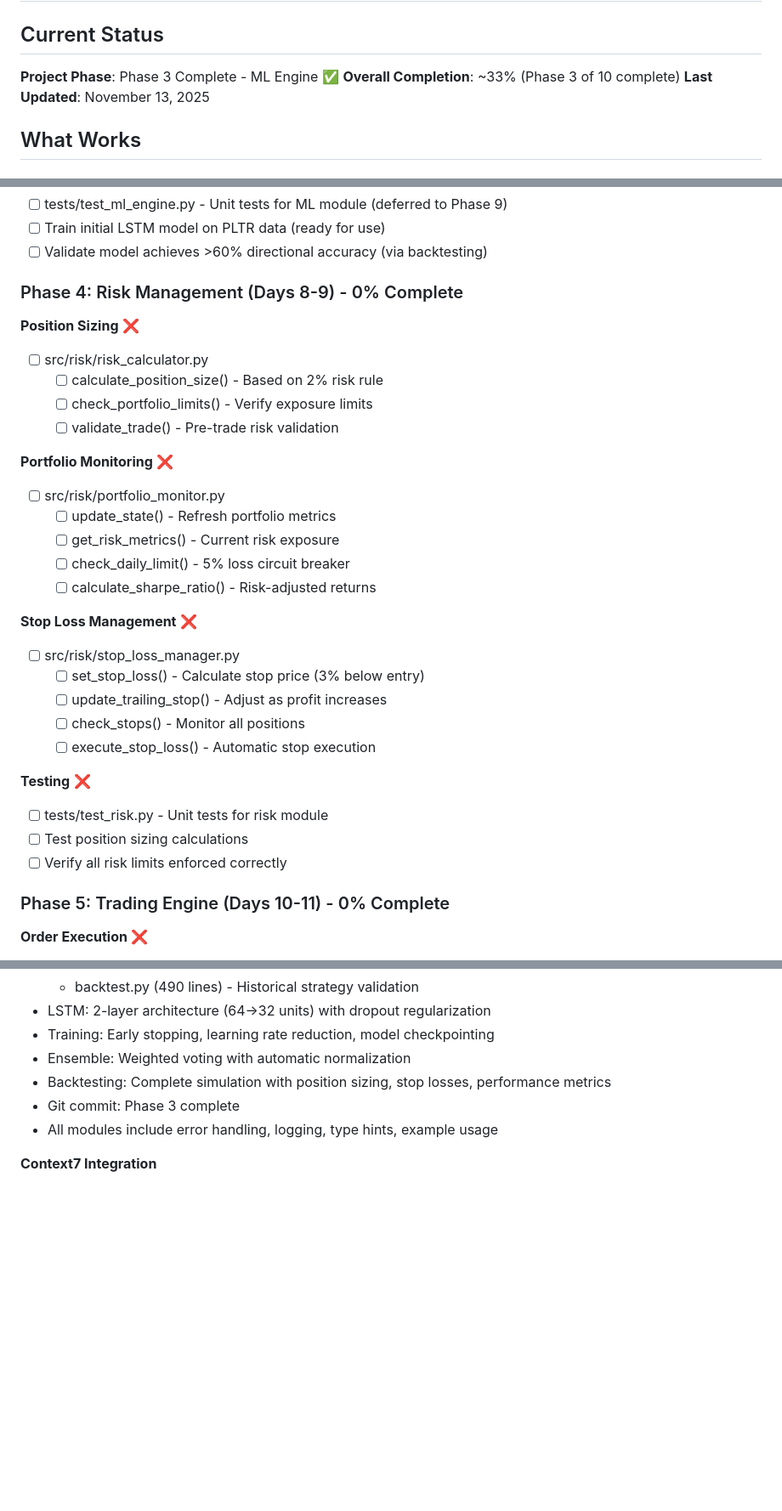
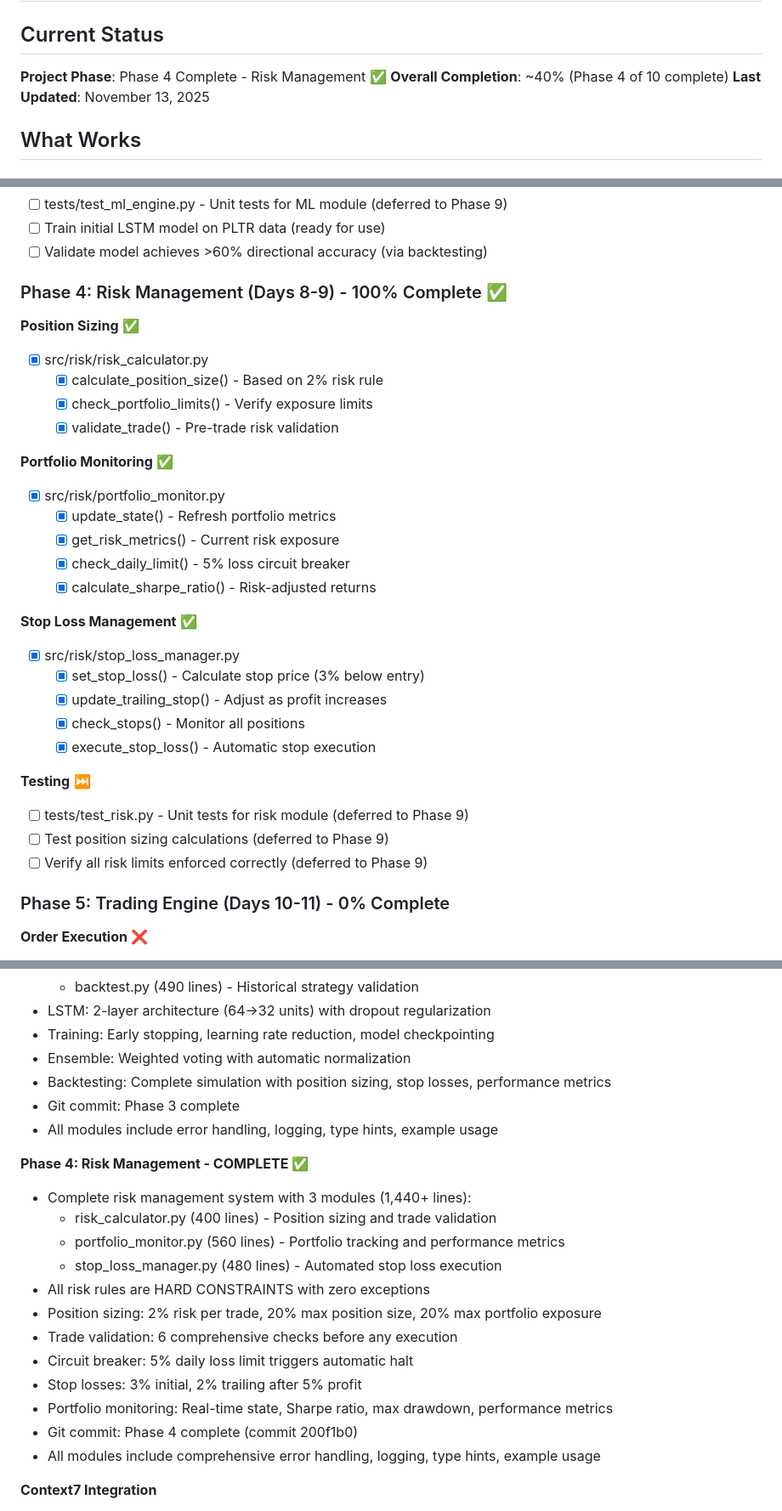
Before and after one commit to noobskies/stock-bot, a Markdown page: memory-bank/progress.md, 3 parts joined by grey strips. Shown: that part at 85% size. Rendered like a GitHub page; blank space fills up the shorter version.

```diff
--- a/memory-bank/progress.md
+++ b/memory-bank/progress.md
@@ -2,8 +2,8 @@
 
 ## Current Status
 
-**Project Phase**: Phase 3 Complete - ML Engine ✅
-**Overall Completion**: ~33% (Phase 3 of 10 complete)
+**Project Phase**: Phase 4 Complete - Risk Management ✅
+**Overall Completion**: ~40% (Phase 4 of 10 complete)
 **Last Updated**: November 13, 2025
 
 ## What Works
@@ -213,36 +243,36 @@
 - [ ] Train initial LSTM model on PLTR data (ready for use)
 - [ ] Validate model achieves >60% directional accuracy (via backtesting)
 
-### Phase 4: Risk Management (Days 8-9) - 0% Complete
+### Phase 4: Risk Management (Days 8-9) - 100% Complete ✅
 
-**Position Sizing** ❌
+**Position Sizing** ✅
 
-- [ ] src/risk/risk_calculator.py
-  - [ ] calculate_position_size() - Based on 2% risk rule
-  - [ ] check_portfolio_limits() - Verify exposure limits
-  - [ ] validate_trade() - Pre-trade risk validation
+- [x] src/risk/risk_calculator.py
+  - [x] calculate_position_size() - Based on 2% risk rule
+  - [x] check_portfolio_limits() - Verify exposure limits
+  - [x] validate_trade() - Pre-trade risk validation
 
-**Portfolio Monitoring** ❌
+**Portfolio Monitoring** ✅
 
-- [ ] src/risk/portfolio_monitor.py
-  - [ ] update_state() - Refresh portfolio metrics
-  - [ ] get_risk_metrics() - Current risk exposure
-  - [ ] check_daily_limit() - 5% loss circuit breaker
-  - [ ] calculate_sharpe_ratio() - Risk-adjusted returns
+- [x] src/risk/portfolio_monitor.py
+  - [x] update_state() - Refresh portfolio metrics
+  - [x] get_risk_metrics() - Current risk exposure
+  - [x] check_daily_limit() - 5% loss circuit breaker
+  - [x] calculate_sharpe_ratio() - Risk-adjusted returns
 
-**Stop Loss Management** ❌
+**Stop Loss Management** ✅
 
-- [ ] src/risk/stop_loss_manager.py
-  - [ ] set_stop_loss() - Calculate stop price (3% below entry)
-  - [ ] update_trailing_stop() - Adjust as profit increases
-  - [ ] check_stops() - Monitor all positions
-  - [ ] execute_stop_loss() - Automatic stop execution
+- [x] src/risk/stop_loss_manager.py
+  - [x] set_stop_loss() - Calculate stop price (3% below entry)
+  - [x] update_trailing_stop() - Adjust as profit increases
+  - [x] check_stops() - Monitor all positions
+  - [x] execute_stop_loss() - Automatic stop execution
 
-**Testing** ❌
+**Testing** ⏭️
 
-- [ ] tests/test_risk.py - Unit tests for risk module
-- [ ] Test position sizing calculations
-- [ ] Verify all risk limits enforced correctly
+- [ ] tests/test_risk.py - Unit tests for risk module (deferred to Phase 9)
+- [ ] Test position sizing calculations (deferred to Phase 9)
+- [ ] Verify all risk limits enforced correctly (deferred to Phase 9)
 
 ### Phase 5: Trading Engine (Days 10-11) - 0% Complete
 
@@ -475,6 +505,21 @@
 - Git commit: Phase 3 complete
 - All modules include error handling, logging, type hints, example usage
 
+**Phase 4: Risk Management - COMPLETE ✅**
+
+- Complete risk management system with 3 modules (1,440+ lines):
+  - risk_calculator.py (400 lines) - Position sizing and trade validation
+  - portfolio_monitor.py (560 lines) - Portfolio tracking and performance metrics
+  - stop_loss_manager.py (480 lines) - Automated stop loss execution
+- All risk rules are HARD CONSTRAINTS with zero exceptions
+- Position sizing: 2% risk per trade, 20% max position size, 20% max portfolio exposure
+- Trade validation: 6 comprehensive checks before any execution
+- Circuit breaker: 5% daily loss limit triggers automatic halt
+- Stop losses: 3% initial, 2% trailing after 5% profit
+- Portfolio monitoring: Real-time state, Sharpe ratio, max drawdown, performance metrics
+- Git commit: Phase 4 complete (commit 200f1b0)
+- All modules include comprehensive error handling, logging, type hints, example usage
+
 **Context7 Integration**
 
 - Documented Context7 MCP server for real-time library documentation access
```
Also changed, not shown: other parts of memory-bank/progress.md (+31 -1 lines), memory-bank/activeContext.md (+55 -18 lines).
